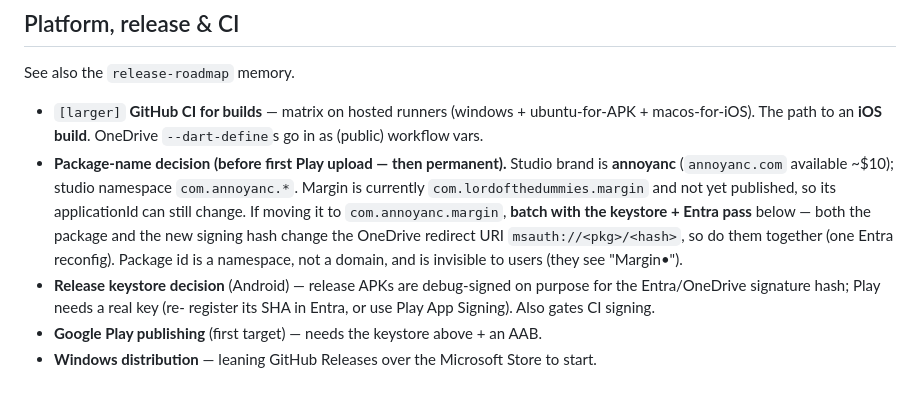
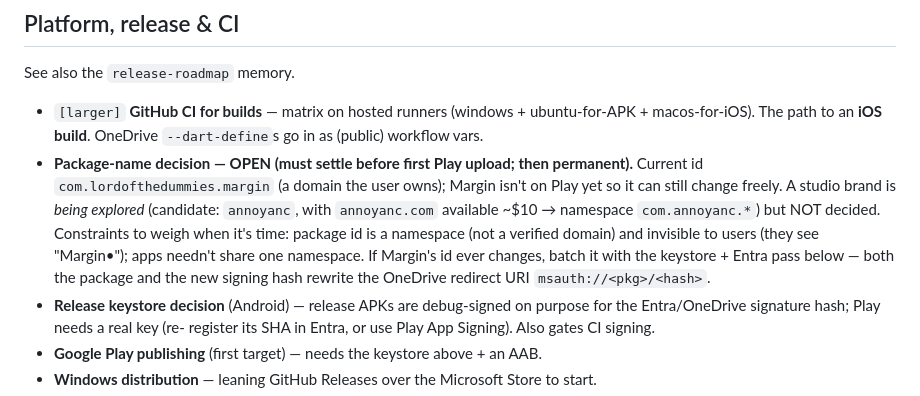
Before and after one commit to annoyances-studio/margin, a Markdown page: BACKLOG.md, the part around the change. Drawn GitHub-style.

Commit message:
Backlog: mark the package-name/studio brand as still open (not decided)
Co-Authored-By: Claude Opus 4.8 <noreply@anthropic.com>

```diff
--- a/BACKLOG.md
+++ b/BACKLOG.md
@@ -145,14 +145,15 @@ See also the `release-roadmap` memory.
 - `[larger]` **GitHub CI for builds** — matrix on hosted runners (windows +
   ubuntu-for-APK + macos-for-iOS). The path to an **iOS build**. OneDrive
   `--dart-define`s go in as (public) workflow vars.
-- **Package-name decision (before first Play upload — then permanent).** Studio
-  brand is **annoyanc** (`annoyanc.com` available ~$10); studio namespace
-  `com.annoyanc.*`. Margin is currently `com.lordofthedummies.margin` and not yet
-  published, so its applicationId can still change. If moving it to
-  `com.annoyanc.margin`, **batch with the keystore + Entra pass** below — both
-  the package and the new signing hash change the OneDrive redirect URI
-  `msauth://<pkg>/<hash>`, so do them together (one Entra reconfig). Package id
-  is a namespace, not a domain, and is invisible to users (they see "Margin•").
+- **Package-name decision — OPEN (must settle before first Play upload; then
+  permanent).** Current id `com.lordofthedummies.margin` (a domain the user
+  owns); Margin isn't on Play yet so it can still change freely. A studio brand
+  is *being explored* (candidate: `annoyanc`, with `annoyanc.com` available
+  ~$10 → namespace `com.annoyanc.*`) but NOT decided. Constraints to weigh when
+  it's time: package id is a namespace (not a verified domain) and invisible to
+  users (they see "Margin•"); apps needn't share one namespace. If Margin's id
+  ever changes, batch it with the keystore + Entra pass below — both the package
+  and the new signing hash rewrite the OneDrive redirect URI `msauth://<pkg>/<hash>`.
 - **Release keystore decision** (Android) — release APKs are debug-signed on
   purpose for the Entra/OneDrive signature hash; Play needs a real key (re-
   register its SHA in Entra, or use Play App Signing). Also gates CI signing.
```
